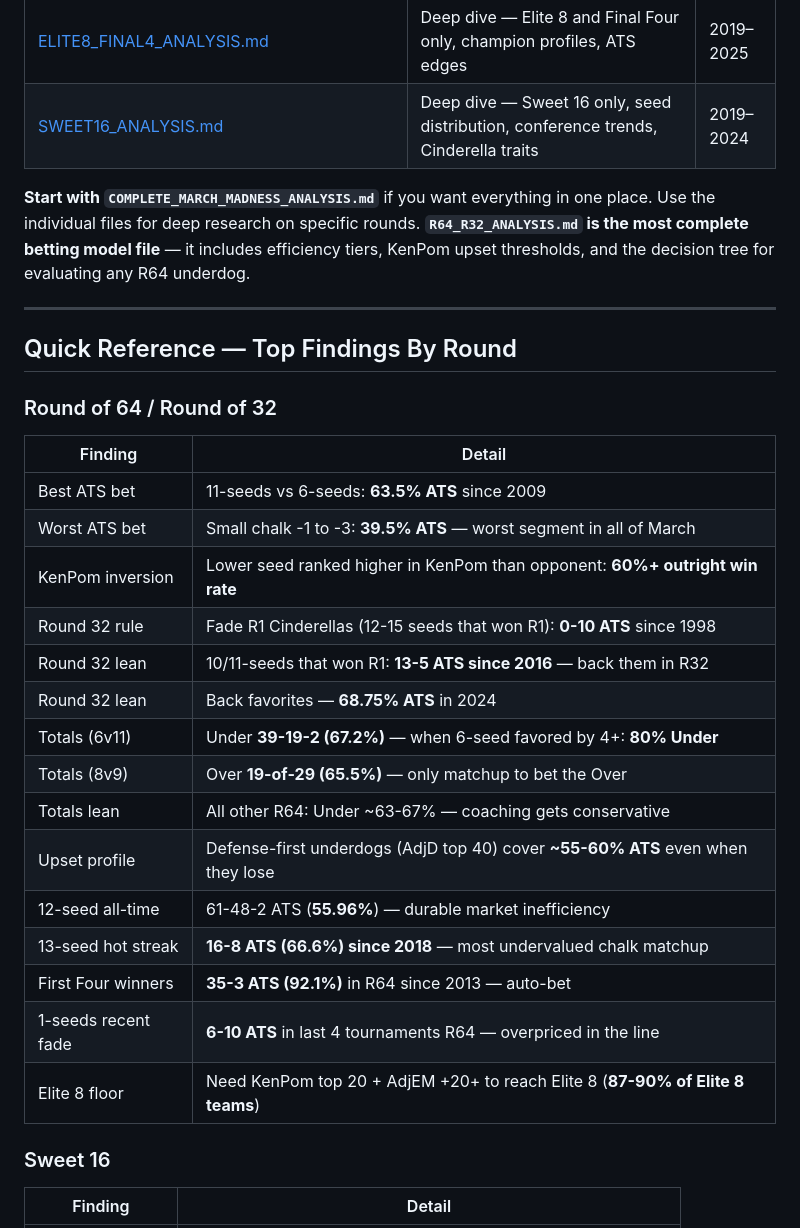
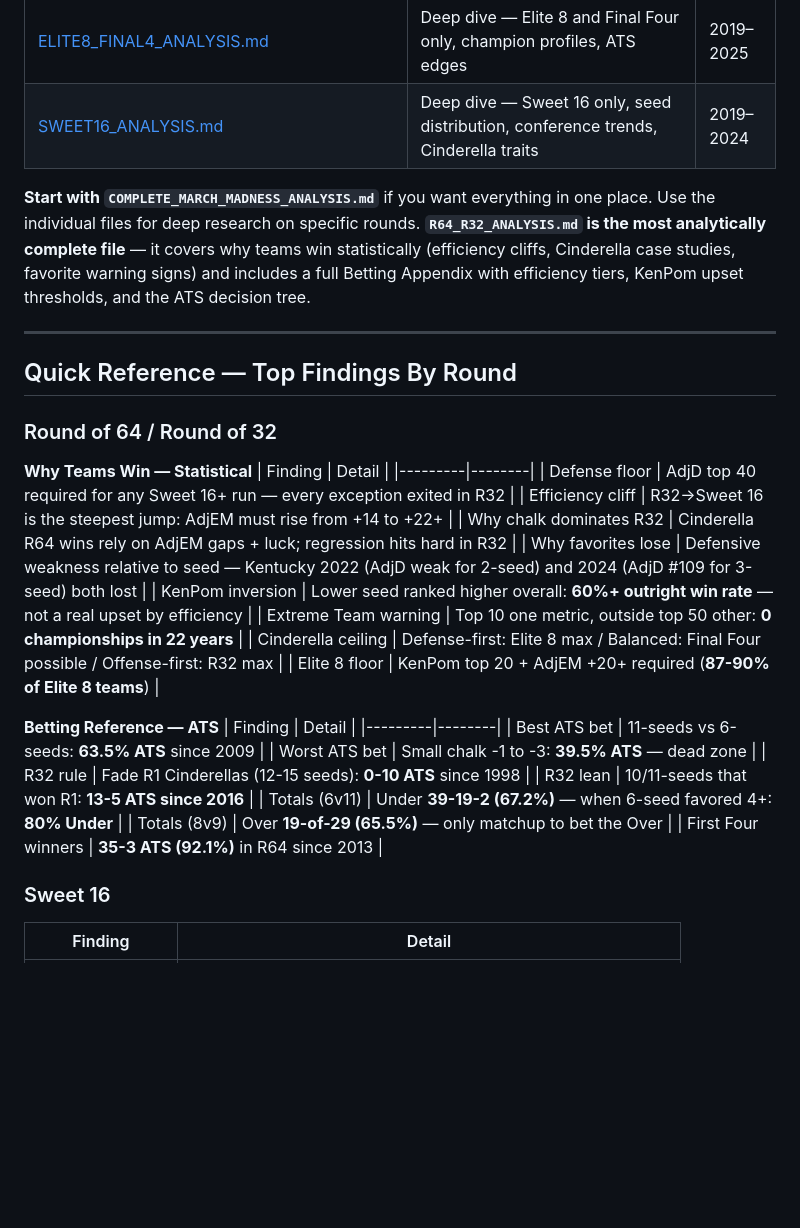
Before and after one commit to seang1121/ncaab-MarchMadness-Trend-analysis, a Markdown page: README.md, the part around the change. Drawn GitHub-style; blank space fills up the shorter version.

Commit message:
Update README to reflect dual purpose of R64_R32_ANALYSIS.md
- Changed blurb from "most complete betting model file" to "most
  analytically complete file" — now mentions statistical analysis
  (efficiency cliffs, Cinderella case studies, favorite warning signs)
  alongside the Betting Appendix
- Split R64/R32 Quick Reference into two sub-tables: "Why Teams Win"
  (statistical/efficiency findings) and "Betting Reference" (ATS data)
- README now accurately represents both analytical and betting content

Co-Authored-By: Claude Sonnet 4.5 <noreply@anthropic.com>

```diff
--- a/README.md
+++ b/README.md
@@ -16,30 +16,36 @@
 | [ELITE8_FINAL4_ANALYSIS.md](./ELITE8_FINAL4_ANALYSIS.md) | Deep dive — Elite 8 and Final Four only, champion profiles, ATS edges | 2019–2025 |
 | [SWEET16_ANALYSIS.md](./SWEET16_ANALYSIS.md) | Deep dive — Sweet 16 only, seed distribution, conference trends, Cinderella traits | 2019–2024 |
 
-**Start with `COMPLETE_MARCH_MADNESS_ANALYSIS.md`** if you want everything in one place. Use the individual files for deep research on specific rounds. **`R64_R32_ANALYSIS.md` is the most complete betting model file** — it includes efficiency tiers, KenPom upset thresholds, and the decision tree for evaluating any R64 underdog.
+**Start with `COMPLETE_MARCH_MADNESS_ANALYSIS.md`** if you want everything in one place. Use the individual files for deep research on specific rounds. **`R64_R32_ANALYSIS.md` is the most analytically complete file** — it covers why teams win statistically (efficiency cliffs, Cinderella case studies, favorite warning signs) and includes a full Betting Appendix with efficiency tiers, KenPom upset thresholds, and the ATS decision tree.
 
 ---
 
 ## Quick Reference — Top Findings By Round
 
 ### Round of 64 / Round of 32
+
+**Why Teams Win — Statistical**
+| Finding | Detail |
+|---------|--------|
+| Defense floor | AdjD top 40 required for any Sweet 16+ run — every exception exited in R32 |
+| Efficiency cliff | R32→Sweet 16 is the steepest jump: AdjEM must rise from +14 to +22+ |
+| Why chalk dominates R32 | Cinderella R64 wins rely on AdjEM gaps + luck; regression hits hard in R32 |
+| Why favorites lose | Defensive weakness relative to seed — Kentucky 2022 (AdjD weak for 2-seed) and 2024 (AdjD #109 for 3-seed) both lost |
+| KenPom inversion | Lower seed ranked higher overall: **60%+ outright win rate** — not a real upset by efficiency |
+| Extreme Team warning | Top 10 one metric, outside top 50 other: **0 championships in 22 years** |
+| Cinderella ceiling | Defense-first: Elite 8 max / Balanced: Final Four possible / Offense-first: R32 max |
+| Elite 8 floor | KenPom top 20 + AdjEM +20+ required (**87-90% of Elite 8 teams**) |
+
+**Betting Reference — ATS**
 | Finding | Detail |
 |---------|--------|
 | Best ATS bet | 11-seeds vs 6-seeds: **63.5% ATS** since 2009 |
-| Worst ATS bet | Small chalk -1 to -3: **39.5% ATS** — worst segment in all of March |
-| KenPom inversion | Lower seed ranked higher in KenPom than opponent: **60%+ outright win rate** |
-| Round 32 rule | Fade R1 Cinderellas (12-15 seeds that won R1): **0-10 ATS** since 1998 |
-| Round 32 lean | 10/11-seeds that won R1: **13-5 ATS since 2016** — back them in R32 |
-| Round 32 lean | Back favorites — **68.75% ATS** in 2024 |
-| Totals (6v11) | Under **39-19-2 (67.2%)** — when 6-seed favored by 4+: **80% Under** |
+| Worst ATS bet | Small chalk -1 to -3: **39.5% ATS** — dead zone |
+| R32 rule | Fade R1 Cinderellas (12-15 seeds): **0-10 ATS** since 1998 |
+| R32 lean | 10/11-seeds that won R1: **13-5 ATS since 2016** |
+| Totals (6v11) | Under **39-19-2 (67.2%)** — when 6-seed favored 4+: **80% Under** |
 | Totals (8v9) | Over **19-of-29 (65.5%)** — only matchup to bet the Over |
-| Totals lean | All other R64: Under ~63-67% — coaching gets conservative |
-| Upset profile | Defense-first underdogs (AdjD top 40) cover **~55-60% ATS** even when they lose |
-| 12-seed all-time | 61-48-2 ATS (**55.96%**) — durable market inefficiency |
-| 13-seed hot streak | **16-8 ATS (66.6%) since 2018** — most undervalued chalk matchup |
-| First Four winners | **35-3 ATS (92.1%)** in R64 since 2013 — auto-bet |
-| 1-seeds recent fade | **6-10 ATS** in last 4 tournaments R64 — overpriced in the line |
-| Elite 8 floor | Need KenPom top 20 + AdjEM +20+ to reach Elite 8 (**87-90% of Elite 8 teams**) |
+| First Four winners | **35-3 ATS (92.1%)** in R64 since 2013 |
 
 ### Sweet 16
 | Finding | Detail |
```
